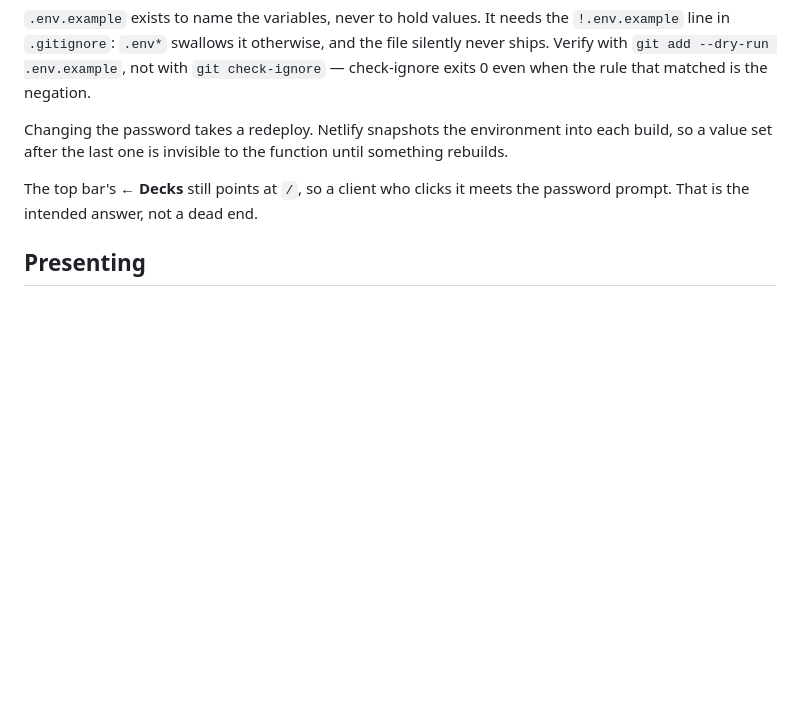
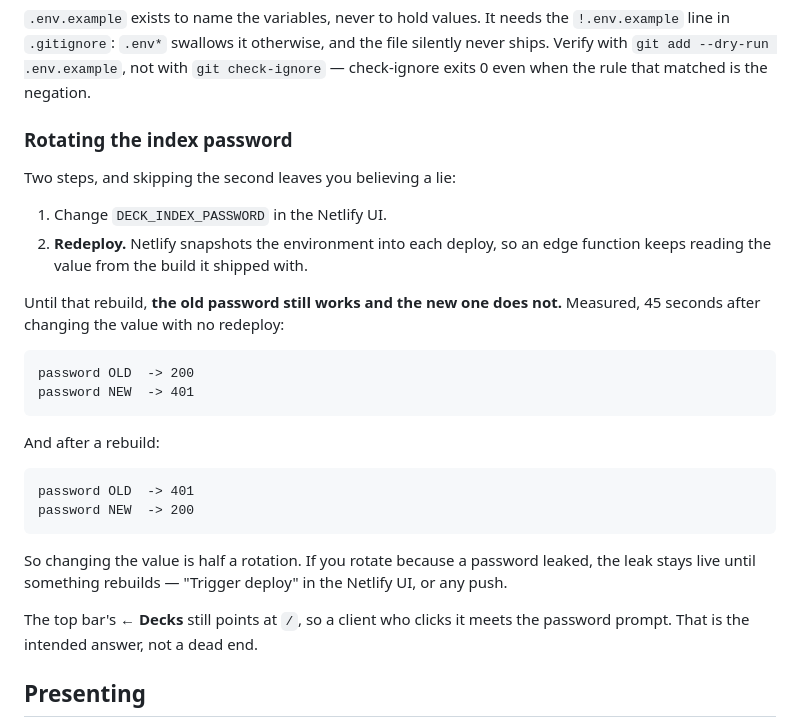
Before and after one commit to Santiagoac/deckkit, a Markdown page: CLAUDE.md, the part around the change. Drawn GitHub-style; blank space fills up the shorter version.

Commit message:
docs: rotating the index password is two steps, not one (#10)
Measured rather than assumed. 45 seconds after changing DECK_INDEX_PASSWORD in
the Netlify UI with no redeploy:

  password OLD -> 200
  password NEW -> 401

After a rebuild the pair flips. Netlify snapshots the environment into each
deploy, so an edge function keeps reading the value it shipped with.

The dangerous reading is the obvious one: you change a leaked password, see
the new value saved in the UI, and believe you revoked it. You did not. The
leak stays live until something rebuilds.

````diff
--- a/CLAUDE.md
+++ b/CLAUDE.md
@@ -179,9 +179,32 @@ file silently never ships. Verify with `git add --dry-run .env.example`, not
 with `git check-ignore` — check-ignore exits 0 even when the rule that matched
 is the negation.
 
-Changing the password takes a redeploy. Netlify snapshots the environment into
-each build, so a value set after the last one is invisible to the function
-until something rebuilds.
+### Rotating the index password
+
+Two steps, and skipping the second leaves you believing a lie:
+
+1. Change `DECK_INDEX_PASSWORD` in the Netlify UI.
+2. **Redeploy.** Netlify snapshots the environment into each deploy, so an edge
+   function keeps reading the value from the build it shipped with.
+
+Until that rebuild, **the old password still works and the new one does not.**
+Measured, 45 seconds after changing the value with no redeploy:
+
+```
+password OLD  -> 200
+password NEW  -> 401
+```
+
+And after a rebuild:
+
+```
+password OLD  -> 401
+password NEW  -> 200
+```
+
+So changing the value is half a rotation. If you rotate because a password
+leaked, the leak stays live until something rebuilds — "Trigger deploy" in the
+Netlify UI, or any push.
 
 The top bar's **← Decks** still points at `/`, so a client who clicks it meets
 the password prompt. That is the intended answer, not a dead end.
````
